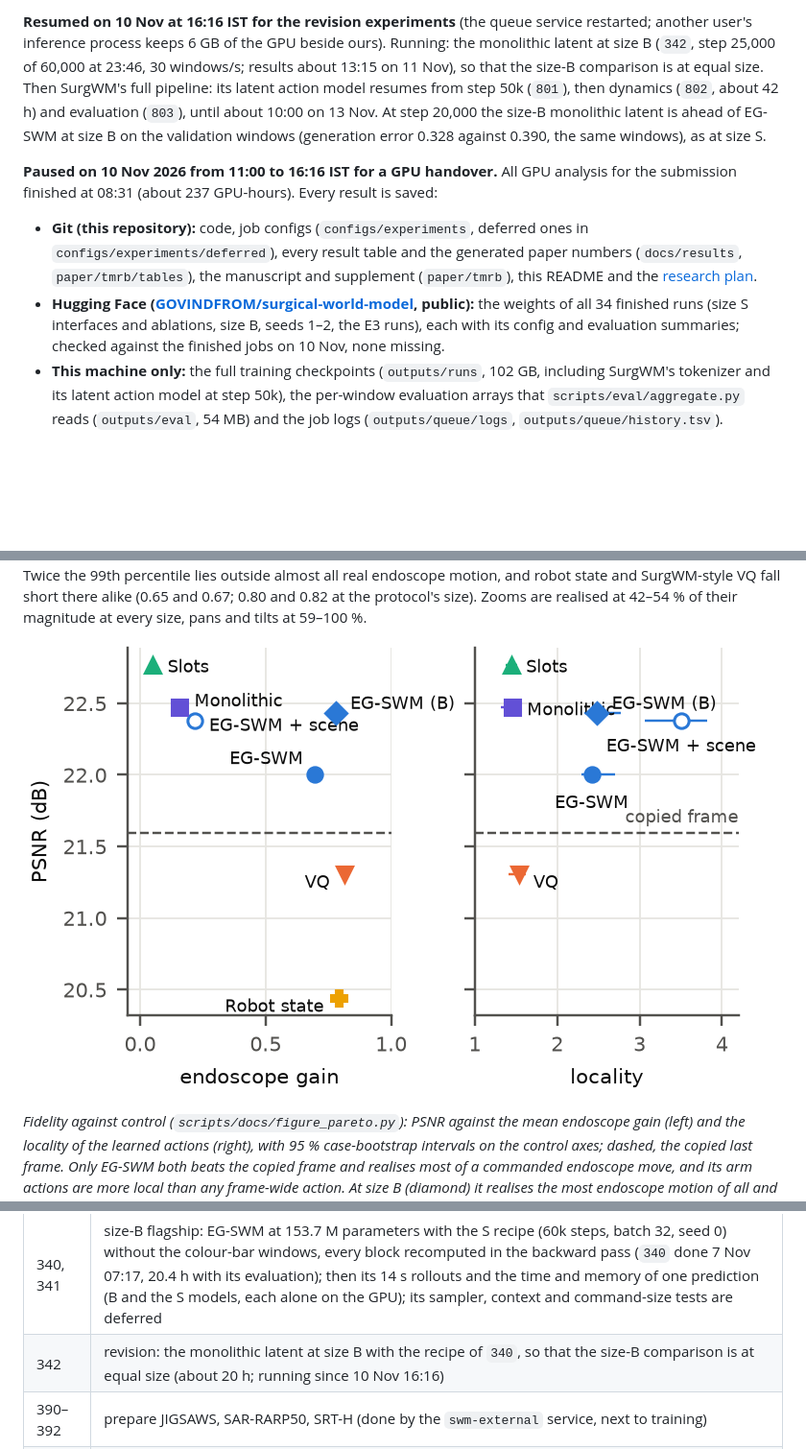
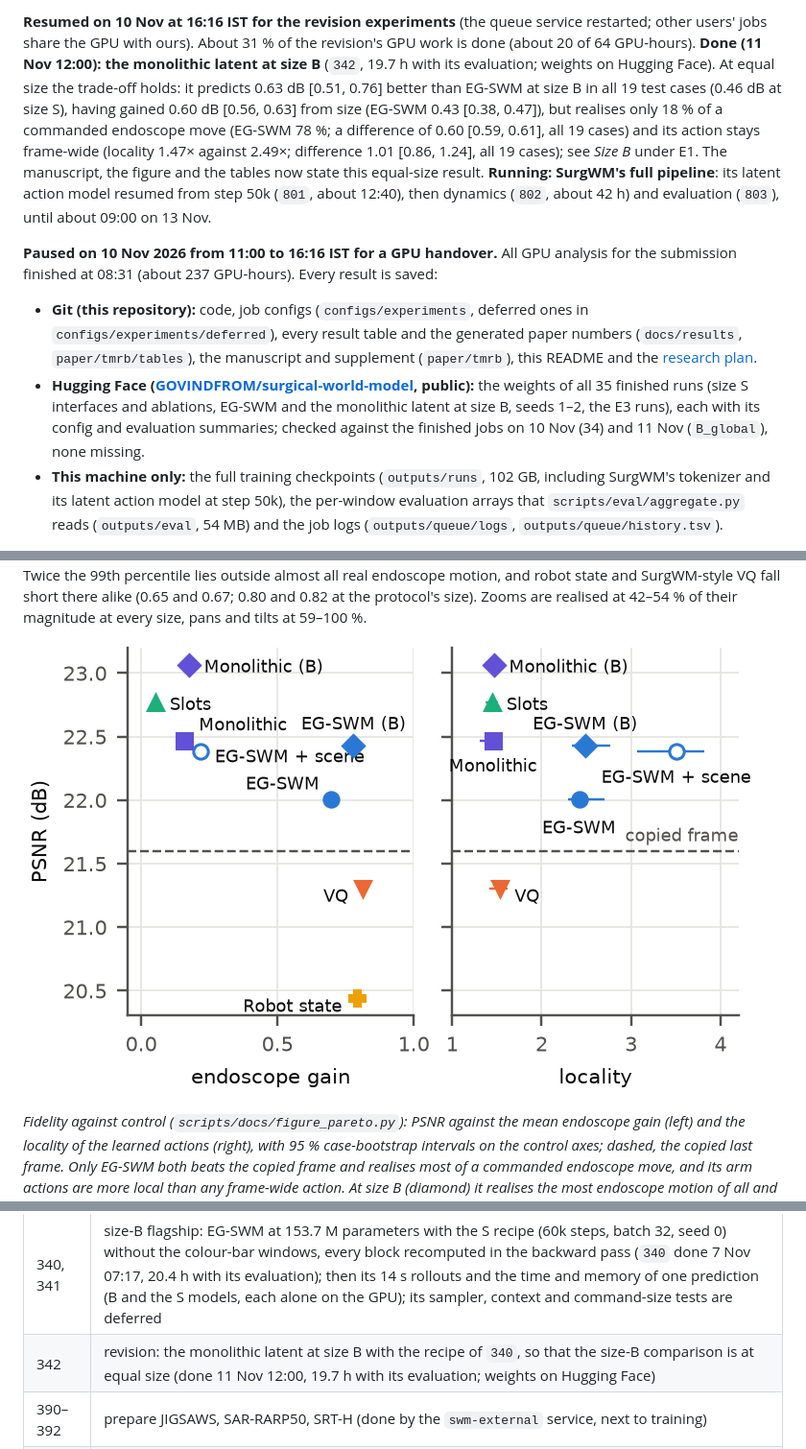
Before and after one commit to GIND123/Surgical-World-Model, a Markdown page: README.md, 3 parts joined by grey strips. Shown at 96% size. GitHub-like rendering; pictures changed too: docs/figures/e1_pareto.png; blank space fills up the shorter version.

```diff
--- a/README.md
+++ b/README.md
@@ -9,10 +9,10 @@
 
-**Resumed on 10 Nov at 16:16 IST for the revision experiments** (the queue service restarted; another user's inference process keeps 6 GB of the GPU beside ours). Running: the monolithic latent at size B (`342`, step 25,000 of 60,000 at 23:46, 30 windows/s; results about 13:15 on 11 Nov), so that the size-B comparison is at equal size. Then SurgWM's full pipeline: its latent action model resumes from step 50k (`801`), then dynamics (`802`, about 42 h) and evaluation (`803`), until about 10:00 on 13 Nov. At step 20,000 the size-B monolithic latent is ahead of EG-SWM at size B on the validation windows (generation error 0.328 against 0.390, the same windows), as at size S.
+**Resumed on 10 Nov at 16:16 IST for the revision experiments** (the queue service restarted; other users' jobs share the GPU with ours). About 31 % of the revision's GPU work is done (about 20 of 64 GPU-hours). **Done (11 Nov 12:00): the monolithic latent at size B** (`342`, 19.7 h with its evaluation; weights on Hugging Face). At equal size the trade-off holds: it predicts 0.63 dB [0.51, 0.76] better than EG-SWM at size B in all 19 test cases (0.46 dB at size S), having gained 0.60 dB [0.56, 0.63] from size (EG-SWM 0.43 [0.38, 0.47]), but realises only 18 % of a commanded endoscope move (EG-SWM 78 %; a difference of 0.60 [0.59, 0.61], all 19 cases) and its action stays frame-wide (locality 1.47× against 2.49×; difference 1.01 [0.86, 1.24], all 19 cases); see *Size B* under E1. The manuscript, the figure and the tables now state this equal-size result. **Running: SurgWM's full pipeline**: its latent action model resumed from step 50k (`801`, about 12:40), then dynamics (`802`, about 42 h) and evaluation (`803`), until about 09:00 on 13 Nov.
 
 **Paused on 10 Nov 2026 from 11:00 to 16:16 IST for a GPU handover.** All GPU analysis for the submission finished at 08:31 (about 237 GPU-hours). Every result is saved:
 
 * **Git (this repository):** code, job configs (`configs/experiments`, deferred ones in `configs/experiments/deferred`), every result table and the generated paper numbers (`docs/results`, `paper/tmrb/tables`), the manuscript and supplement (`paper/tmrb`), this README and the [research plan](docs/04_research_plan.md).
-* **Hugging Face ([GOVINDFROM/surgical-world-model](https://huggingface.co/GOVINDFROM/surgical-world-model), public):** the weights of all 34 finished runs (size S interfaces and ablations, size B, seeds 1–2, the E3 runs), each with its config and evaluation summaries; checked against the finished jobs on 10 Nov, none missing.
+* **Hugging Face ([GOVINDFROM/surgical-world-model](https://huggingface.co/GOVINDFROM/surgical-world-model), public):** the weights of all 35 finished runs (size S interfaces and ablations, EG-SWM and the monolithic latent at size B, seeds 1–2, the E3 runs), each with its config and evaluation summaries; checked against the finished jobs on 10 Nov (34) and 11 Nov (`B_global`), none missing.
 * **This machine only:** the full training checkpoints (`outputs/runs`, 102 GB, including SurgWM's tokenizer and its latent action model at step 50k), the per-window evaluation arrays that `scripts/eval/aggregate.py` reads (`outputs/eval`, 54 MB) and the job logs (`outputs/queue/logs`, `outputs/queue/history.tsv`).
 
 **To resume after a pause:** check that the GPU is free (`nvidia-smi`), restart the queue (`scripts/run_services.sh queue`), and copy jobs into `outputs/queue/pending/` (they run in name order; never run GPU work beside the queue). Before submission, only the author block (affiliations, funding, acknowledgements) is open.
@@ -533,7 +535,7 @@ python scripts/docs/figure_horizon.py                     # PSNR over the horizo
 | 335 | detector quality: EG-SWM with 25 / 50 / 100 % of the instrument detections removed at test time |
 | 336 | endoscope and embodiment tests again for the 11 runs evaluated before per-window results were recorded (same windows and noise draws, so the summaries reproduce), for intervals over cases ([e1_control](docs/results/e1_control.md)) |
 | 340, 341 | size-B flagship: EG-SWM at 153.7 M parameters with the S recipe (60k steps, batch 32, seed 0) without the colour-bar windows, every block recomputed in the backward pass (`340` done 7 Nov 07:17, 20.4 h with its evaluation); then its 14 s rollouts and the time and memory of one prediction (B and the S models, each alone on the GPU); its sampler, context and command-size tests are deferred |
-| 342 | revision: the monolithic latent at size B with the recipe of `340`, so that the size-B comparison is at equal size (about 20 h; running since 10 Nov 16:16) |
+| 342 | revision: the monolithic latent at size B with the recipe of `340`, so that the size-B comparison is at equal size (done 11 Nov 12:00, 19.7 h with its evaluation; weights on Hugging Face) |
 | 390–392 | prepare JIGSAWS, SAR-RARP50, SRT-H (done by the `swm-external` service, next to training) |
 | 400 | E2: zero-shot kinematic probes (the interfaces, the size-B flagship and the grounding, binding, forward-decoder and endoscope ablations); the action-free adaptation runs and their probes (`410`–`450`) are deferred |
 | 401 | E2 control for the number of features: EG-SWM (S and B) probed with every arm's action at once (32 features, like the slots) instead of its own arm's 8 |
```
Also changed, not shown: other parts of README.md (+7 -5 lines), docs/04_research_plan.md (+2 -2 lines), 13 other files.
